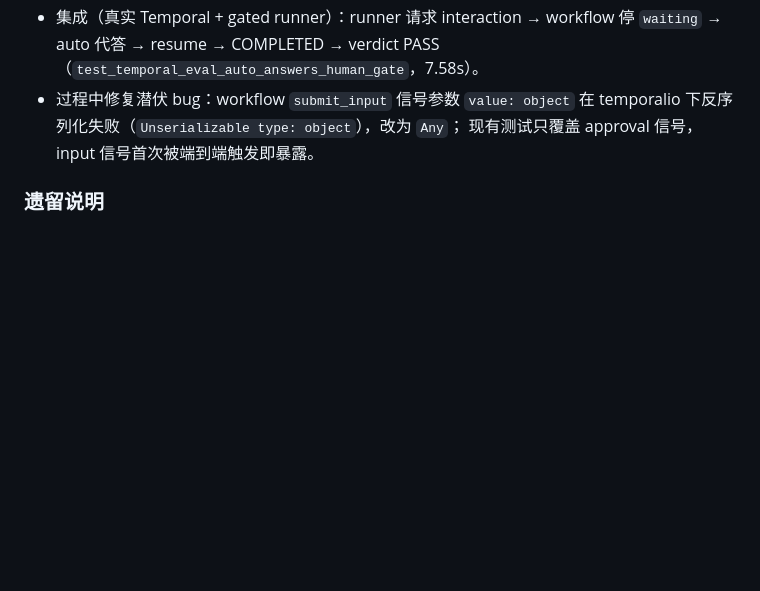
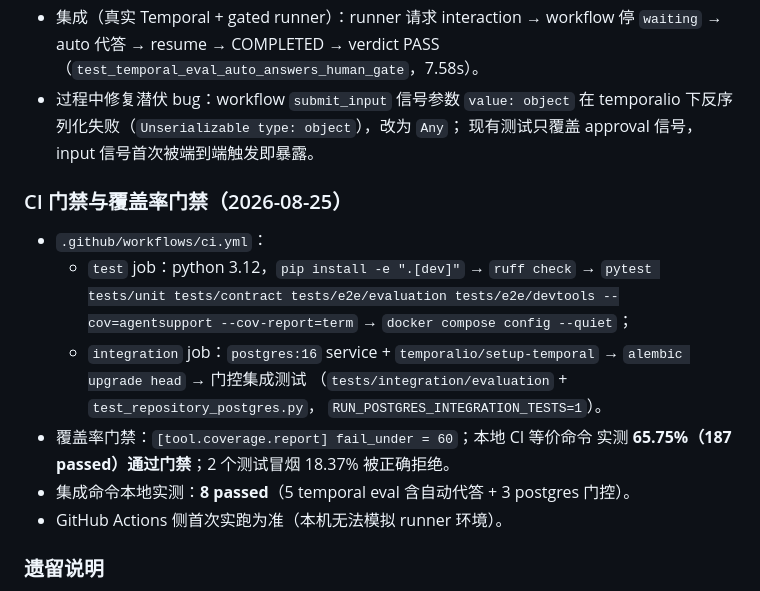
Before and after one commit to M1MisakaMikoto/AgentSupport, a Markdown page: docs/evaluation/verification-record.md, the part around the change. Drawn GitHub-style; blank space fills up the shorter version.

Commit message:
docs(eval): record auto-answer and CI/coverage gate verification evidence

```diff
--- a/docs/evaluation/verification-record.md
+++ b/docs/evaluation/verification-record.md
@@ -284,6 +284,21 @@ http://127.0.0.1:8000/ready
   temporalio 下反序列化失败（`Unserializable type: object`），改为 `Any`；
   现有测试只覆盖 approval 信号，input 信号首次被端到端触发即暴露。
 
+### CI 门禁与覆盖率门禁（2026-08-25）
+
+- `.github/workflows/ci.yml`：
+  - `test` job：python 3.12，`pip install -e ".[dev]"` → `ruff check` →
+    `pytest tests/unit tests/contract tests/e2e/evaluation tests/e2e/devtools
+    --cov=agentsupport --cov-report=term` → `docker compose config --quiet`；
+  - `integration` job：`postgres:16` service + `temporalio/setup-temporal` →
+    `alembic upgrade head` → 门控集成测试
+    （`tests/integration/evaluation` + `test_repository_postgres.py`，
+    `RUN_POSTGRES_INTEGRATION_TESTS=1`）。
+- 覆盖率门禁：`[tool.coverage.report] fail_under = 60`；本地 CI 等价命令
+  实测 **65.75%（187 passed）通过门禁**；2 个测试冒烟 18.37% 被正确拒绝。
+- 集成命令本地实测：**8 passed**（5 temporal eval 含自动代答 + 3 postgres 门控）。
+- GitHub Actions 侧首次实跑为准（本机无法模拟 runner 环境）。
+
 ### 遗留说明
 
 - 冒烟用的 `agentsupport-api:latest` 镜像早于 evaluation 层构建，容器内 `/eval/*`
```
